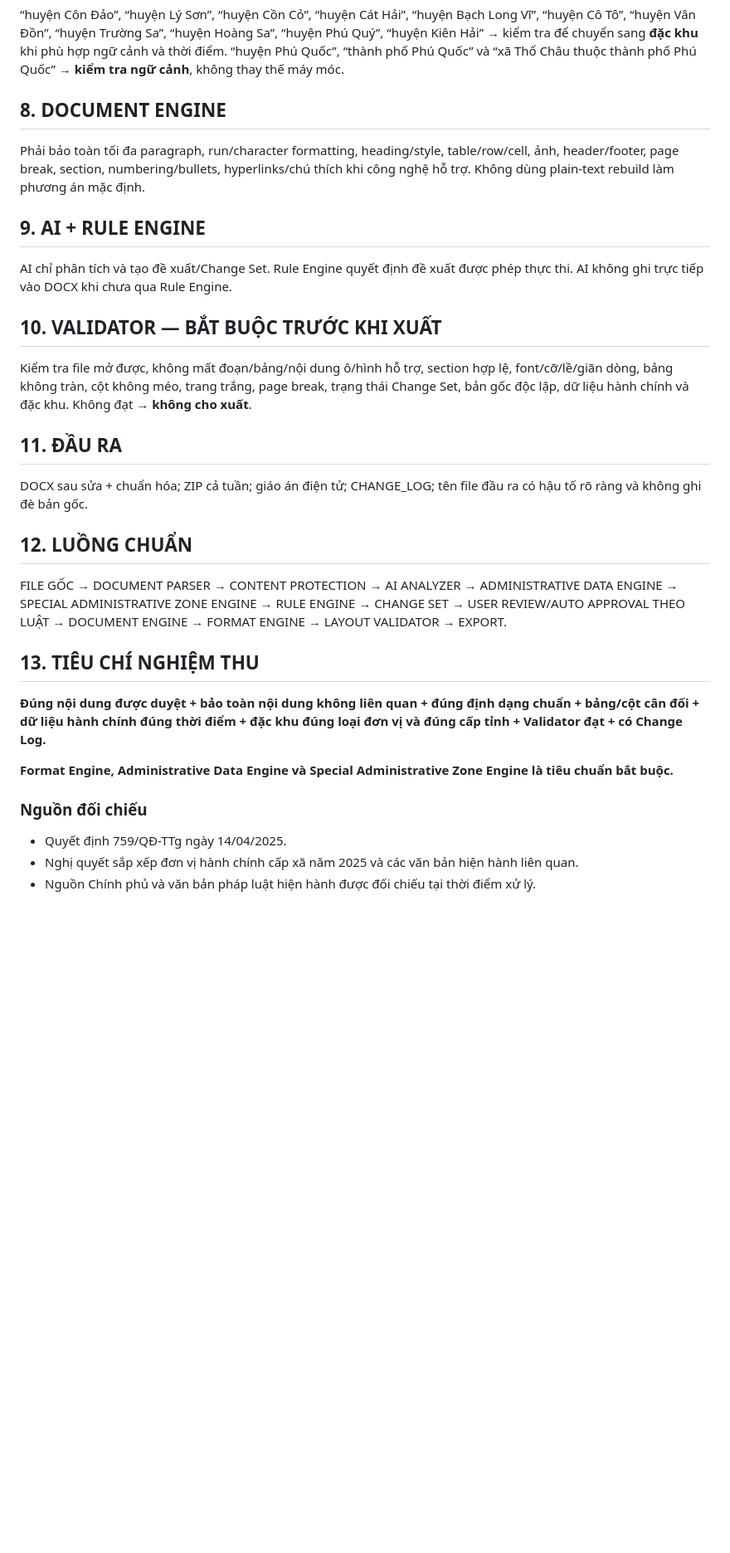
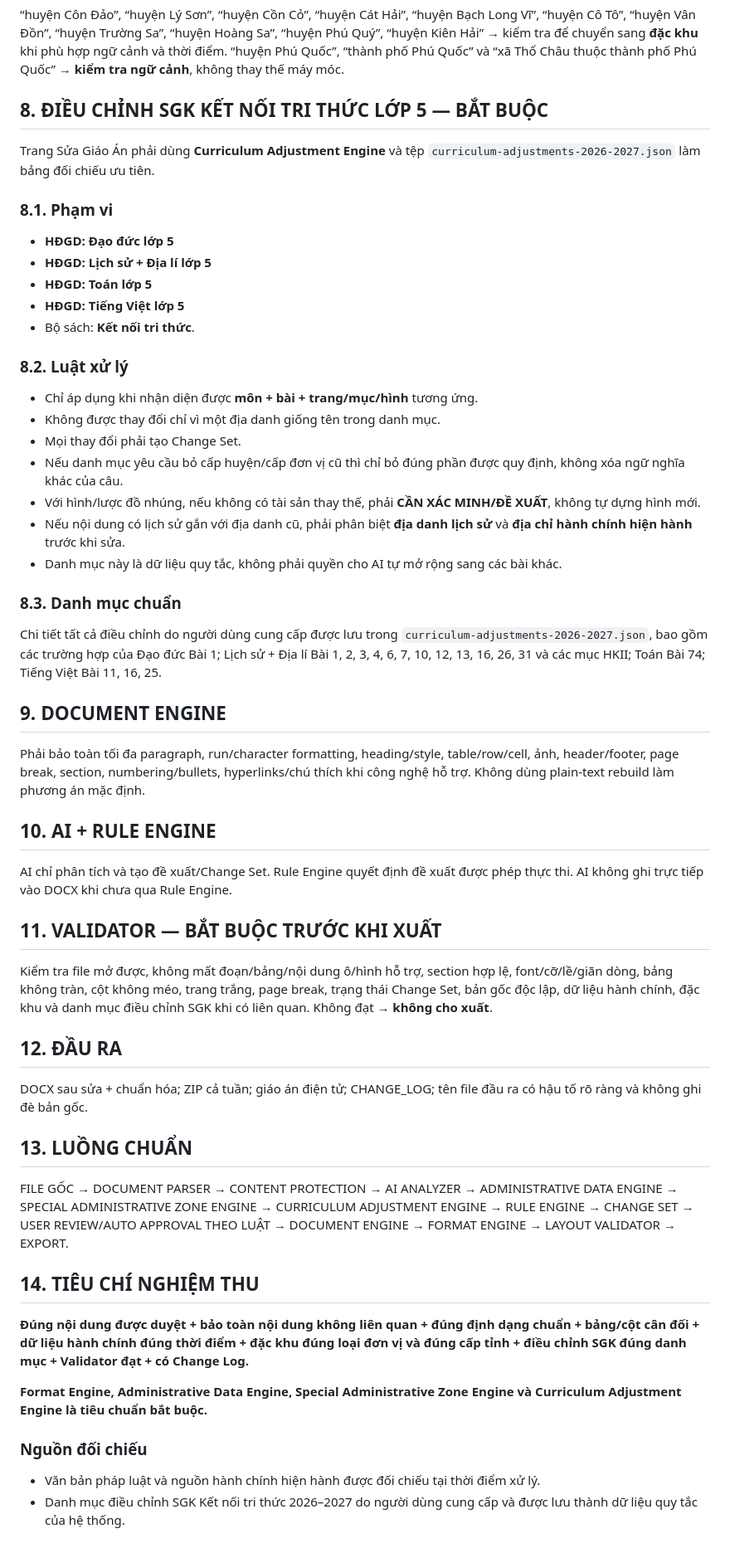
Before and after one commit to levanhoangtsth1977-crypto/gochoctap, a Markdown page: sua-giao-an/SPEC.md, the part around one of its changes. Shown at 83% size. Drawn GitHub-style; blank space fills up the shorter version.

Commit message:
Nâng đặc tả Trang Sửa Giáo Án: thêm Curriculum Adjustment Engine

```diff
--- a/sua-giao-an/SPEC.md
+++ b/sua-giao-an/SPEC.md
@@ -103,27 +103,48 @@ Trang Sửa Giáo Án phải dùng **Special Administrative Zone Engine**. Bộ
 ### 7.2. Mẫu cũ phải phát hiện
 “huyện Côn Đảo”, “huyện Lý Sơn”, “huyện Cồn Cỏ”, “huyện Cát Hải”, “huyện Bạch Long Vĩ”, “huyện Cô Tô”, “huyện Vân Đồn”, “huyện Trường Sa”, “huyện Hoàng Sa”, “huyện Phú Quý”, “huyện Kiên Hải” → kiểm tra để chuyển sang **đặc khu** khi phù hợp ngữ cảnh và thời điểm. “huyện Phú Quốc”, “thành phố Phú Quốc” và “xã Thổ Châu thuộc thành phố Phú Quốc” → **kiểm tra ngữ cảnh**, không thay thế máy móc.
 
-## 8. DOCUMENT ENGINE
+## 8. ĐIỀU CHỈNH SGK KẾT NỐI TRI THỨC LỚP 5 — BẮT BUỘC
+Trang Sửa Giáo Án phải dùng **Curriculum Adjustment Engine** và tệp `curriculum-adjustments-2026-2027.json` làm bảng đối chiếu ưu tiên.
+
+### 8.1. Phạm vi
+- **HĐGD: Đạo đức lớp 5**
+- **HĐGD: Lịch sử + Địa lí lớp 5**
+- **HĐGD: Toán lớp 5**
+- **HĐGD: Tiếng Việt lớp 5**
+- Bộ sách: **Kết nối tri thức**.
+
+### 8.2. Luật xử lý
+- Chỉ áp dụng khi nhận diện được **môn + bài + trang/mục/hình** tương ứng.
+- Không được thay đổi chỉ vì một địa danh giống tên trong danh mục.
+- Mọi thay đổi phải tạo Change Set.
+- Nếu danh mục yêu cầu bỏ cấp huyện/cấp đơn vị cũ thì chỉ bỏ đúng phần được quy định, không xóa ngữ nghĩa khác của câu.
+- Với hình/lược đồ nhúng, nếu không có tài sản thay thế, phải **CẦN XÁC MINH/ĐỀ XUẤT**, không tự dựng hình mới.
+- Nếu nội dung có lịch sử gắn với địa danh cũ, phải phân biệt **địa danh lịch sử** và **địa chỉ hành chính hiện hành** trước khi sửa.
+- Danh mục này là dữ liệu quy tắc, không phải quyền cho AI tự mở rộng sang các bài khác.
+
+### 8.3. Danh mục chuẩn
+Chi tiết tất cả điều chỉnh do người dùng cung cấp được lưu trong `curriculum-adjustments-2026-2027.json`, bao gồm các trường hợp của Đạo đức Bài 1; Lịch sử + Địa lí Bài 1, 2, 3, 4, 6, 7, 10, 12, 13, 16, 26, 31 và các mục HKII; Toán Bài 74; Tiếng Việt Bài 11, 16, 25.
+
+## 9. DOCUMENT ENGINE
 Phải bảo toàn tối đa paragraph, run/character formatting, heading/style, table/row/cell, ảnh, header/footer, page break, section, numbering/bullets, hyperlinks/chú thích khi công nghệ hỗ trợ. Không dùng plain-text rebuild làm phương án mặc định.
 
-## 9. AI + RULE ENGINE
+## 10. AI + RULE ENGINE
 AI chỉ phân tích và tạo đề xuất/Change Set. Rule Engine quyết định đề xuất được phép thực thi. AI không ghi trực tiếp vào DOCX khi chưa qua Rule Engine.
 
-## 10. VALIDATOR — BẮT BUỘC TRƯỚC KHI XUẤT
-Kiểm tra file mở được, không mất đoạn/bảng/nội dung ô/hình hỗ trợ, section hợp lệ, font/cỡ/lề/giãn dòng, bảng không tràn, cột không méo, trang trắng, page break, trạng thái Change Set, bản gốc độc lập, dữ liệu hành chính và đặc khu. Không đạt → **không cho xuất**.
+## 11. VALIDATOR — BẮT BUỘC TRƯỚC KHI XUẤT
+Kiểm tra file mở được, không mất đoạn/bảng/nội dung ô/hình hỗ trợ, section hợp lệ, font/cỡ/lề/giãn dòng, bảng không tràn, cột không méo, trang trắng, page break, trạng thái Change Set, bản gốc độc lập, dữ liệu hành chính, đặc khu và danh mục điều chỉnh SGK khi có liên quan. Không đạt → **không cho xuất**.
 
-## 11. ĐẦU RA
+## 12. ĐẦU RA
 DOCX sau sửa + chuẩn hóa; ZIP cả tuần; giáo án điện tử; CHANGE_LOG; tên file đầu ra có hậu tố rõ ràng và không ghi đè bản gốc.
 
-## 12. LUỒNG CHUẨN
-FILE GỐC → DOCUMENT PARSER → CONTENT PROTECTION → AI ANALYZER → ADMINISTRATIVE DATA ENGINE → SPECIAL ADMINISTRATIVE ZONE ENGINE → RULE ENGINE → CHANGE SET → USER REVIEW/AUTO APPROVAL THEO LUẬT → DOCUMENT ENGINE → FORMAT ENGINE → LAYOUT VALIDATOR → EXPORT.
+## 13. LUỒNG CHUẨN
+FILE GỐC → DOCUMENT PARSER → CONTENT PROTECTION → AI ANALYZER → ADMINISTRATIVE DATA ENGINE → SPECIAL ADMINISTRATIVE ZONE ENGINE → CURRICULUM ADJUSTMENT ENGINE → RULE ENGINE → CHANGE SET → USER REVIEW/AUTO APPROVAL THEO LUẬT → DOCUMENT ENGINE → FORMAT ENGINE → LAYOUT VALIDATOR → EXPORT.
 
-## 13. TIÊU CHÍ NGHIỆM THU
-**Đúng nội dung được duyệt + bảo toàn nội dung không liên quan + đúng định dạng chuẩn + bảng/cột cân đối + dữ liệu hành chính đúng thời điểm + đặc khu đúng loại đơn vị và đúng cấp tỉnh + Validator đạt + có Change Log.**
+## 14. TIÊU CHÍ NGHIỆM THU
+**Đúng nội dung được duyệt + bảo toàn nội dung không liên quan + đúng định dạng chuẩn + bảng/cột cân đối + dữ liệu hành chính đúng thời điểm + đặc khu đúng loại đơn vị và đúng cấp tỉnh + điều chỉnh SGK đúng danh mục + Validator đạt + có Change Log.**
 
-**Format Engine, Administrative Data Engine và Special Administrative Zone Engine là tiêu chuẩn bắt buộc.**
+**Format Engine, Administrative Data Engine, Special Administrative Zone Engine và Curriculum Adjustment Engine là tiêu chuẩn bắt buộc.**
 
 ### Nguồn đối chiếu
-- Quyết định 759/QĐ-TTg ngày 14/04/2025.
-- Nghị quyết sắp xếp đơn vị hành chính cấp xã năm 2025 và các văn bản hiện hành liên quan.
-- Nguồn Chính phủ và văn bản pháp luật hiện hành được đối chiếu tại thời điểm xử lý.
+- Văn bản pháp luật và nguồn hành chính hiện hành được đối chiếu tại thời điểm xử lý.
+- Danh mục điều chỉnh SGK Kết nối tri thức 2026–2027 do người dùng cung cấp và được lưu thành dữ liệu quy tắc của hệ thống.
```
Also changed, not shown: other parts of sua-giao-an/SPEC.md (+2 -2 lines).
